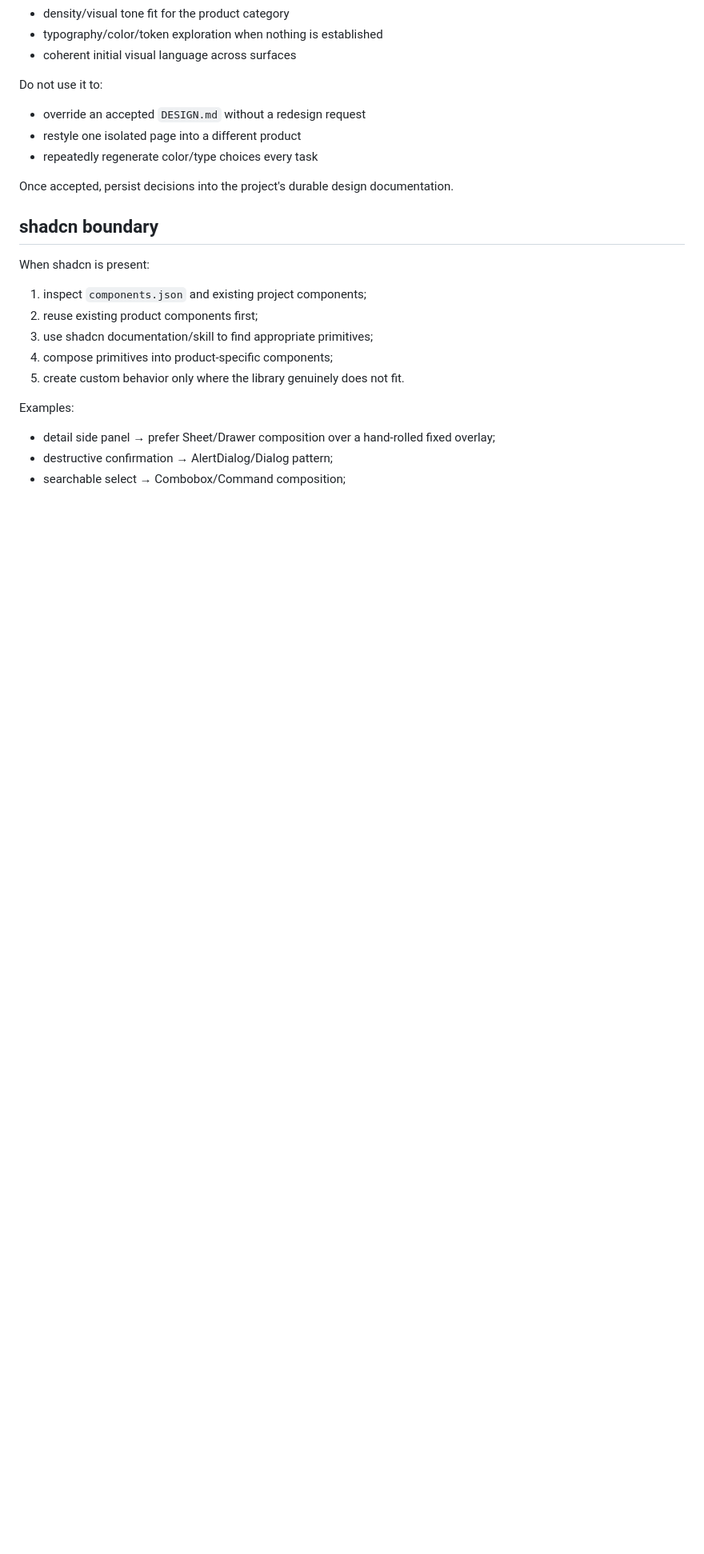
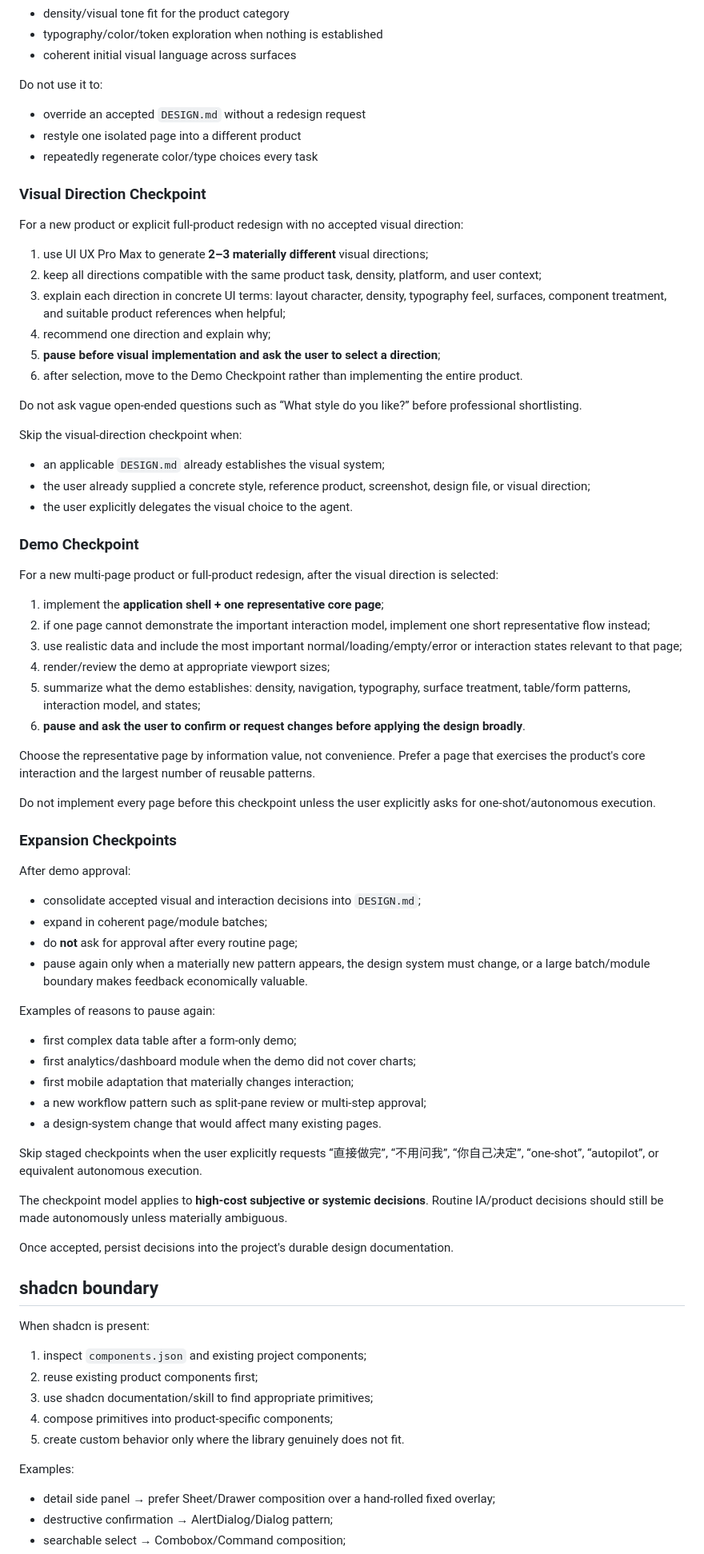
Before and after one commit to zengerai/codex-test, a Markdown page: references/integrations.md, the part around one of its changes. Shown at 80% size. Rendered like a GitHub page; blank space fills up the shorter version.

Commit message:
Add v2.1 visual, demo, and expansion checkpoints

```diff
--- a/references/integrations.md
+++ b/references/integrations.md
@@ -26,6 +26,56 @@ Do not use it to:
 - override an accepted `DESIGN.md` without a redesign request
 - restyle one isolated page into a different product
 - repeatedly regenerate color/type choices every task
+
+### Visual Direction Checkpoint
+
+For a new product or explicit full-product redesign with no accepted visual direction:
+1. use UI UX Pro Max to generate **2–3 materially different** visual directions;
+2. keep all directions compatible with the same product task, density, platform, and user context;
+3. explain each direction in concrete UI terms: layout character, density, typography feel, surfaces, component treatment, and suitable product references when helpful;
+4. recommend one direction and explain why;
+5. **pause before visual implementation and ask the user to select a direction**;
+6. after selection, move to the Demo Checkpoint rather than implementing the entire product.
+
+Do not ask vague open-ended questions such as “What style do you like?” before professional shortlisting.
+
+Skip the visual-direction checkpoint when:
+- an applicable `DESIGN.md` already establishes the visual system;
+- the user already supplied a concrete style, reference product, screenshot, design file, or visual direction;
+- the user explicitly delegates the visual choice to the agent.
+
+### Demo Checkpoint
+
+For a new multi-page product or full-product redesign, after the visual direction is selected:
+1. implement the **application shell + one representative core page**;
+2. if one page cannot demonstrate the important interaction model, implement one short representative flow instead;
+3. use realistic data and include the most important normal/loading/empty/error or interaction states relevant to that page;
+4. render/review the demo at appropriate viewport sizes;
+5. summarize what the demo establishes: density, navigation, typography, surface treatment, table/form patterns, interaction model, and states;
+6. **pause and ask the user to confirm or request changes before applying the design broadly**.
+
+Choose the representative page by information value, not convenience. Prefer a page that exercises the product's core interaction and the largest number of reusable patterns.
+
+Do not implement every page before this checkpoint unless the user explicitly asks for one-shot/autonomous execution.
+
+### Expansion Checkpoints
+
+After demo approval:
+- consolidate accepted visual and interaction decisions into `DESIGN.md`;
+- expand in coherent page/module batches;
+- do **not** ask for approval after every routine page;
+- pause again only when a materially new pattern appears, the design system must change, or a large batch/module boundary makes feedback economically valuable.
+
+Examples of reasons to pause again:
+- first complex data table after a form-only demo;
+- first analytics/dashboard module when the demo did not cover charts;
+- first mobile adaptation that materially changes interaction;
+- a new workflow pattern such as split-pane review or multi-step approval;
+- a design-system change that would affect many existing pages.
+
+Skip staged checkpoints when the user explicitly requests “直接做完”, “不用问我”, “你自己决定”, “one-shot”, “autopilot”, or equivalent autonomous execution.
+
+The checkpoint model applies to **high-cost subjective or systemic decisions**. Routine IA/product decisions should still be made autonomously unless materially ambiguous.
 
 Once accepted, persist decisions into the project's durable design documentation.
 
```
Also changed, not shown: other parts of references/integrations.md (+1 -1 lines).
